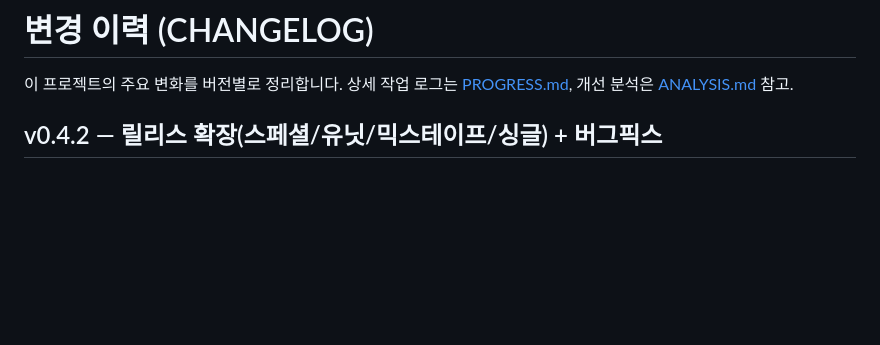
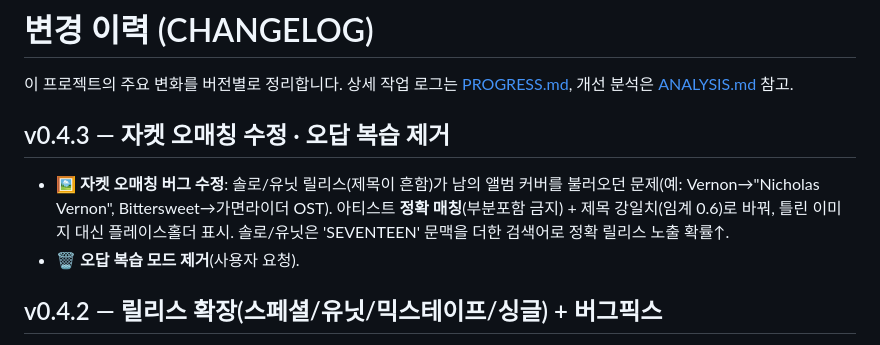
Before and after one commit to Alfira0526/seventeen-photocard-test, a Markdown page: CHANGELOG.md, the part around the change. Rendered like a GitHub page; blank space fills up the shorter version.

```diff
--- a/CHANGELOG.md
+++ b/CHANGELOG.md
@@ -2,6 +2,13 @@
 
 이 프로젝트의 주요 변화를 버전별로 정리합니다. 상세 작업 로그는
 [PROGRESS.md](PROGRESS.md), 개선 분석은 [ANALYSIS.md](ANALYSIS.md) 참고.
+
+## v0.4.3 — 자켓 오매칭 수정 · 오답 복습 제거
+- 🖼️ **자켓 오매칭 버그 수정**: 솔로/유닛 릴리스(제목이 흔함)가 남의 앨범 커버를
+  불러오던 문제(예: Vernon→"Nicholas Vernon", Bittersweet→가면라이더 OST). 아티스트
+  **정확 매칭**(부분포함 금지) + 제목 강일치(임계 0.6)로 바꿔, 틀린 이미지 대신 플레이스홀더 표시.
+  솔로/유닛은 'SEVENTEEN' 문맥을 더한 검색어로 정확 릴리스 노출 확률↑.
+- 🗑️ **오답 복습 모드 제거**(사용자 요청).
 
 ## v0.4.2 — 릴리스 확장(스페셜/유닛/믹스테이프/싱글) + 버그픽스
 - 앨범 20 → **27개** 추가(모두 웹 검증):
```
Also changed, not shown: README.md (+1 -2 lines), docs/ARCHITECTURE.md (+3 -3 lines), docs/img/start.png, 5 other files.
